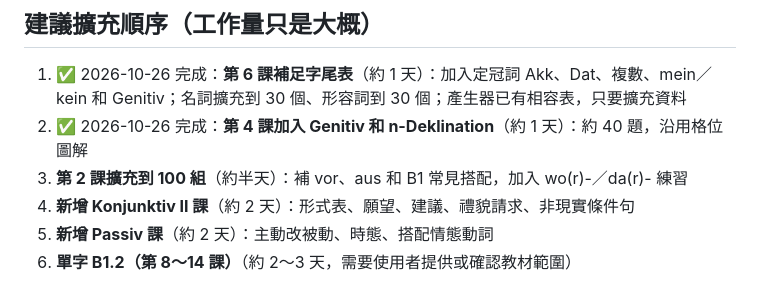
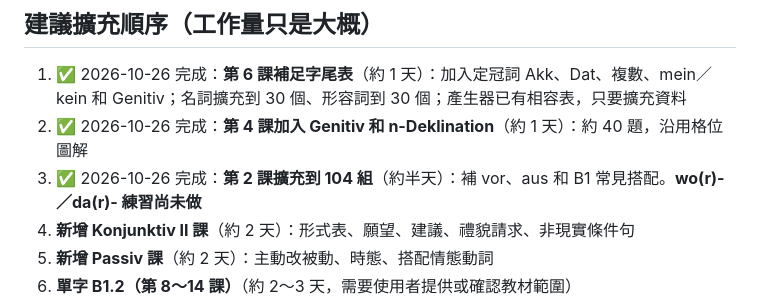
Before and after one commit to Pawelsung/german-astro-site, a Markdown page: docs/content-expansion-plan.md, the part around the change. GitHub-like rendering.

```diff
--- a/docs/content-expansion-plan.md
+++ b/docs/content-expansion-plan.md
@@ -38,7 +38,7 @@
 
 1. ✅ 2026-10-26 完成：**第 6 課補足字尾表**（約 1 天）：加入定冠詞 Akk、Dat、複數、mein／kein 和 Genitiv；名詞擴充到 30 個、形容詞到 30 個；產生器已有相容表，只要擴充資料
 2. ✅ 2026-10-26 完成：**第 4 課加入 Genitiv 和 n-Deklination**（約 1 天）：約 40 題，沿用格位圖解
-3. **第 2 課擴充到 100 組**（約半天）：補 vor、aus 和 B1 常見搭配，加入 wo(r)-／da(r)- 練習
+3. ✅ 2026-10-26 完成：**第 2 課擴充到 104 組**（約半天）：補 vor、aus 和 B1 常見搭配。**wo(r)-／da(r)- 練習尚未做**
 4. **新增 Konjunktiv II 課**（約 2 天）：形式表、願望、建議、禮貌請求、非現實條件句
 5. **新增 Passiv 課**（約 2 天）：主動改被動、時態、搭配情態動詞
 6. **單字 B1.2（第 8～14 課）**（約 2～3 天，需要使用者提供或確認教材範圍）
```
Also changed, not shown: docs/AI_HANDOFF.md (+20 -0 lines).
